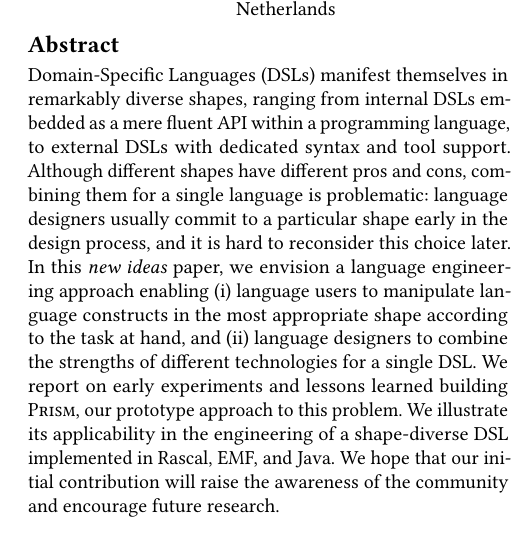
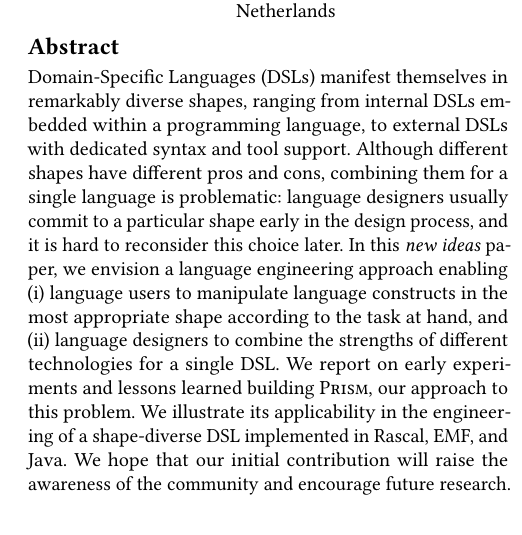
Before and after one commit to tdegueul/sle18-metamorphic, a LaTeX paper (sle18-metamorphic.tex, which reads abstract.tex): part of one column of page 1 of 6 before the commit and part of one column of page 1 of 5 after it, cut so that both start at the same text. Compiled offline with pdfLaTeX.

```diff
--- a/abstract.tex
+++ b/abstract.tex
@@ -1,5 +1,5 @@
 \begin{abstract}
-Domain-Specific Languages (DSLs) manifest themselves in remarkably diverse shapes, ranging from internal DSLs embedded as a mere fluent API within a programming language, to external DSLs with dedicated syntax and tool support.
+Domain-Specific Languages (DSLs) manifest themselves in remarkably diverse shapes, ranging from internal DSLs embedded within a programming language, to external DSLs with dedicated syntax and tool support.
 % engineered using one of many language workbenches.
 %
 Although different shapes have different pros and cons, combining them for a single language is problematic:~language designers usually commit to a particular shape early in the design process, and it is hard to reconsider this choice later.
@@ -12,7 +12,7 @@
 %support of multiple shapes for a single DSL to better fit the various tasks to be performed with it. \td{Meh}
 %report on early experiments and lessons learned building an incremental synchronization mechanism for \emph{metamorphic DSLs}.
 %
-We report on early experiments and lessons learned building \prism, our prototype approach to this problem.
+We report on early experiments and lessons learned building \prism, our approach to this problem.
 We illustrate its applicability in the engineering of a shape-diverse DSL implemented in Rascal, EMF, and Java.
 %Metamorphic DSLs are languages whose different constituents (syntax, semantics, tools) can be implemented using various language engineering technologies and which can adapt their shape to a particular user or task.
 %Taking as an example a simple metamorphic FSM language implemented simultaneously in three technological spaces (Rascal, EMF, a fluent API in Java), we show how the same FSM models can be manipulated indifferently under various shapes (a textual program in Rascal, a graphical projection in EMF, a Java AST).
```
